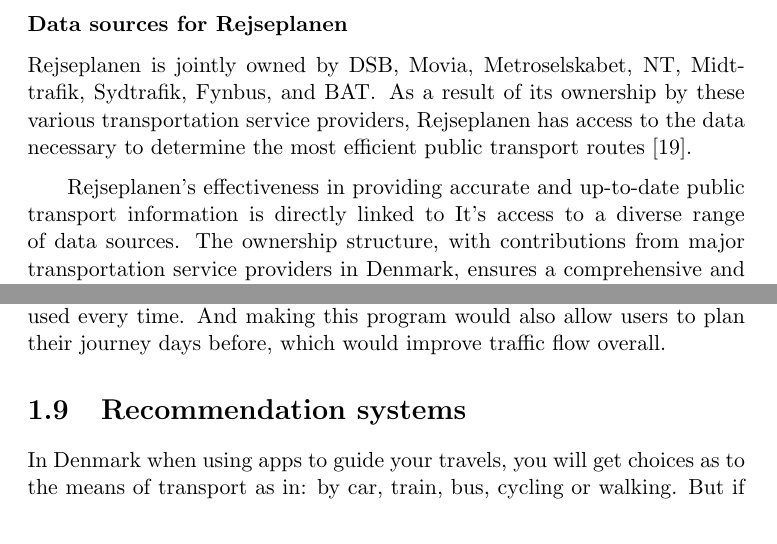
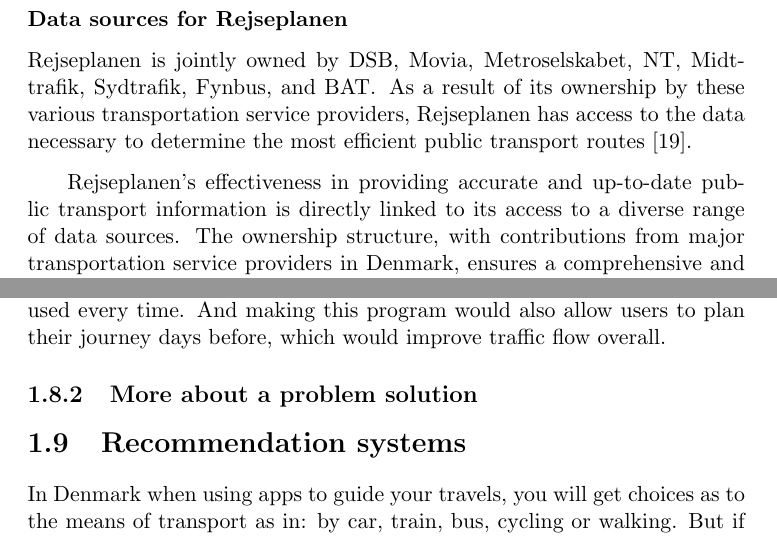
Before and after one commit to audio-engineer/aau-p1-article, a LaTeX document (src/main.tex, which reads src/problem-analysis/context.tex, src/problem-analysis/existing-solutions.tex): two parts of pages 20 and 23 of 43 before the commit and two parts of pages 21 and 23 of 44 after it, joined at a grey line, cut so that both start at the same text. Compiled offline with pdfLaTeX.

Commit message:
Fix TeXtidote issues for Simon

```diff
--- a/src/problem-analysis/context.tex
+++ b/src/problem-analysis/context.tex
@@ -144,13 +148,12 @@
 offering a solution for journey planning, real-time updates and ticket purchases, contributing to the overall efficiency
 and convenience of public transportation for commuters in the country.
 
-\subsubsection{Data sources for Rejseplanen}\label{subsubsec:where-does-rejseplanen-get-their-data-from?}
-
+\subsubsection{Data sources for Rejseplanen}
 Rejseplanen is jointly owned by DSB, Movia, Metroselskabet, NT, Midttrafik, Sydtrafik, Fynbus, and BAT\@.
 As a result of its ownership by these various transportation service providers, Rejseplanen has access to the data
 necessary to determine the most efficient public transport routes~\cite{rejseplanen2023}.
 
-Rejseplanen's effectiveness in providing accurate and up-to-date public transport information is directly linked to It's
+Rejseplanen's effectiveness in providing accurate and up-to-date public transport information is directly linked to its
 access to a diverse range of data sources.
 The ownership structure, with contributions from major transportation service providers in Denmark, ensures a
 comprehensive and collaborative approach to gathering the necessary data for efficient journey planning.
--- a/src/problem-analysis/existing-solutions.tex
+++ b/src/problem-analysis/existing-solutions.tex
@@ -48,19 +54,29 @@
 We will allow users to make different priorities such as the time of arrival, cost, environmental impact and comfort.
 We would then make a filter where the user would be able to set their own priorities.
 
+% textidote: ignore begin
+
 \subsubsection{User interface}
+% textidote: ignore end
 
 The User Interface is supposed to be user-friendly for all people around the world, so that it can be used more by
 everybody.
 The GUI we are using for this project are the terminal, which is just text-based.
 The reason for the choice of our GUI is limited by the projects rules in which we were recommended to do a terminal GUI
 instead of another more user-friendly GUI\@.
+
 % textidote: ignore begin
 
 \subsubsection{Expected outcomes}
 % textidote: ignore end
+
 The expected outcome from making a service like this is that we want it cause people to think more on the environment
 and make them think twice about their daily journey to work and just how much \unit{CO_{2}} emission is actually used
 every time.
 And making this program would also allow users to plan their journey days before, which would improve traffic flow
 overall.
+
+% textidote: ignore begin
+
+\subsection{More about a problem solution}\label{subsec:more-about-a-problem-solution}
+% textidote: ignore end
```
Also changed, not shown: src/whitelist.txt (+1 -0 lines), src/problem-analysis/context.tex (7 more changed lines), src/problem-analysis/existing-solutions.tex (6 more changed lines).
